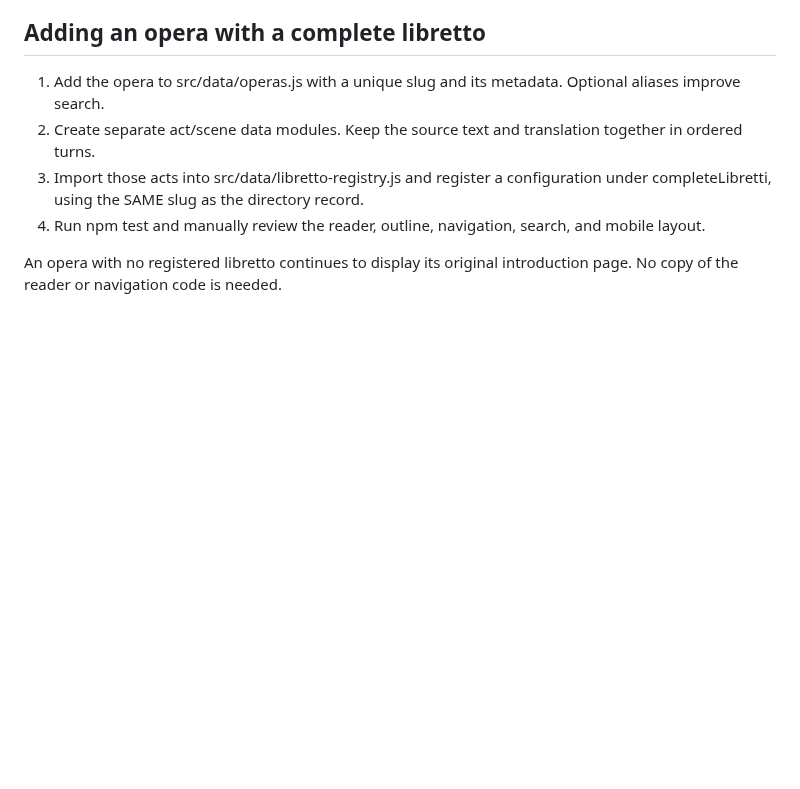
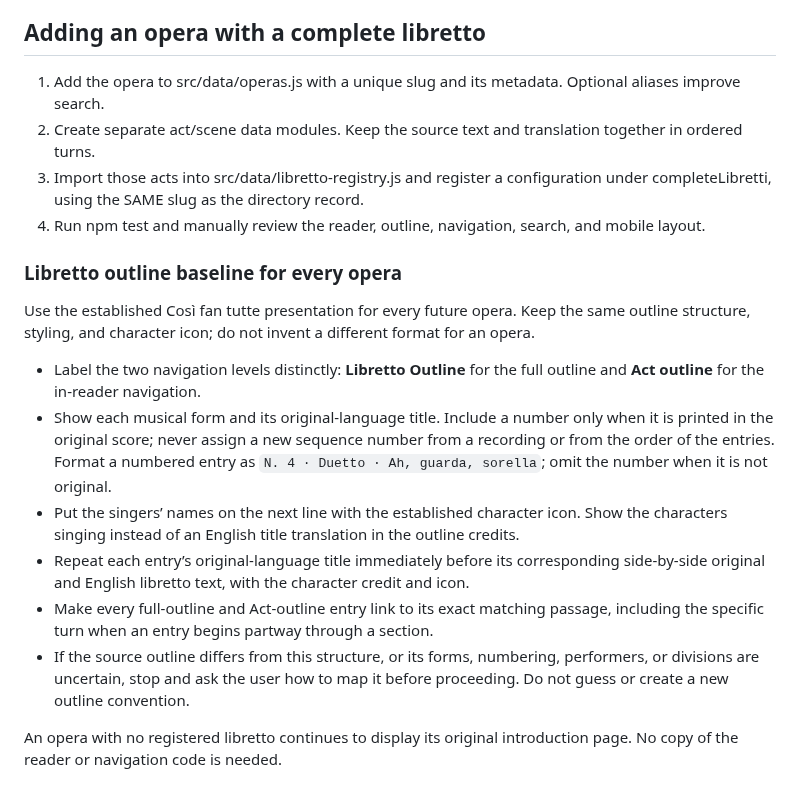
Before and after one commit to AsuraFY/my-favorite-operas, a Markdown page: README.md, the part around the change. GitHub-like rendering; blank space fills up the shorter version.

Commit message:
Document shared libretto outline baseline

```diff
--- a/README.md
+++ b/README.md
@@ -50,6 +50,17 @@ Factual editorial references include the Metropolitan Opera synopses for Turando
 2. Create separate act/scene data modules. Keep the source text and translation together in ordered turns.
 3. Import those acts into src/data/libretto-registry.js and register a configuration under completeLibretti, using the SAME slug as the directory record.
 4. Run npm test and manually review the reader, outline, navigation, search, and mobile layout.
+
+### Libretto outline baseline for every opera
+
+Use the established Così fan tutte presentation for every future opera. Keep the same outline structure, styling, and character icon; do not invent a different format for an opera.
+
+- Label the two navigation levels distinctly: **Libretto Outline** for the full outline and **Act outline** for the in-reader navigation.
+- Show each musical form and its original-language title. Include a number only when it is printed in the original score; never assign a new sequence number from a recording or from the order of the entries. Format a numbered entry as `N. 4 · Duetto · Ah, guarda, sorella`; omit the number when it is not original.
+- Put the singers’ names on the next line with the established character icon. Show the characters singing instead of an English title translation in the outline credits.
+- Repeat each entry’s original-language title immediately before its corresponding side-by-side original and English libretto text, with the character credit and icon.
+- Make every full-outline and Act-outline entry link to its exact matching passage, including the specific turn when an entry begins partway through a section.
+- If the source outline differs from this structure, or its forms, numbering, performers, or divisions are uncertain, stop and ask the user how to map it before proceeding. Do not guess or create a new outline convention.
 
 An opera with no registered libretto continues to display its original introduction page. No copy of the reader or navigation code is needed.
 
```
